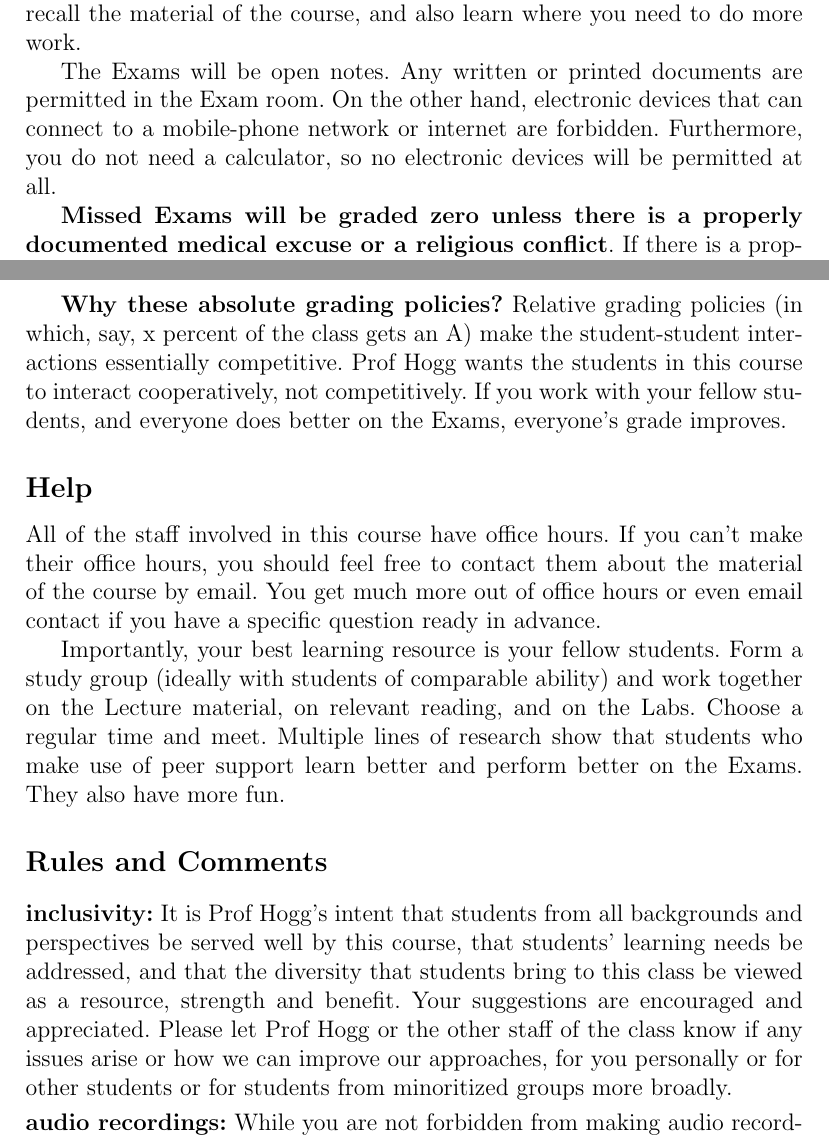
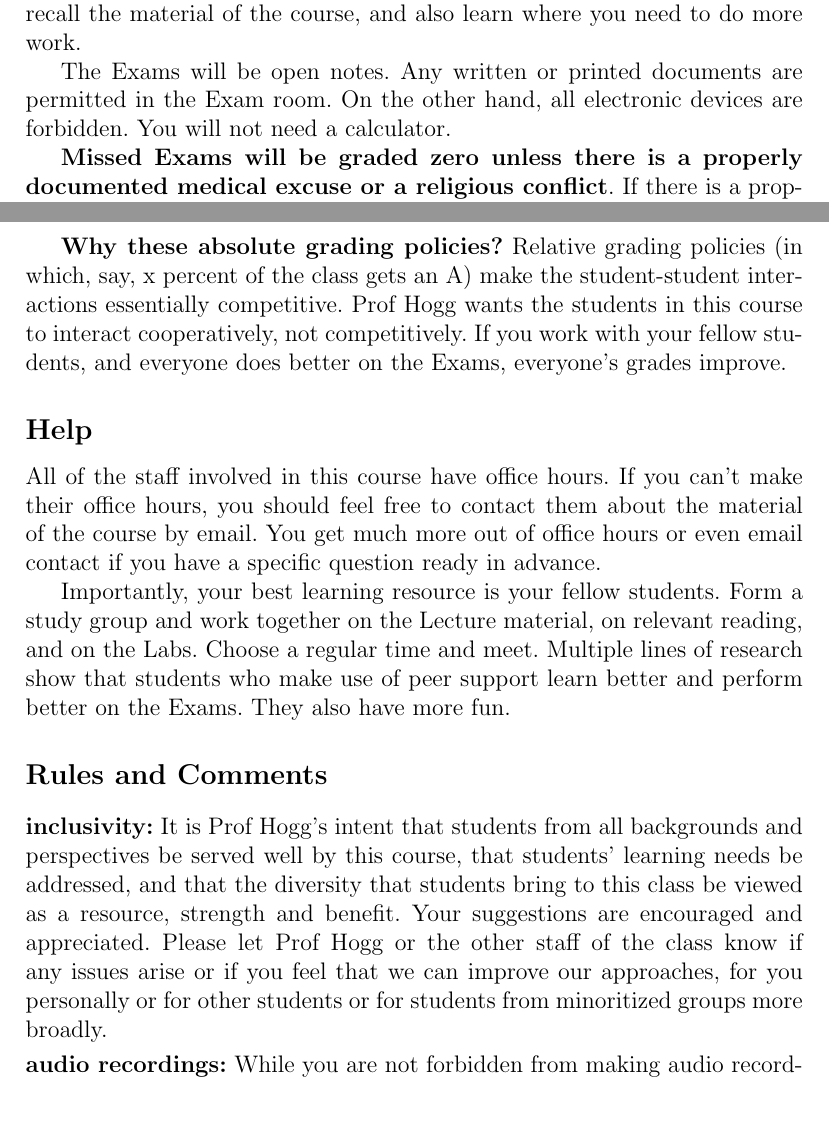
Before and after one commit to davidwhogg/EinsteinsUniverse, a LaTeX document (tex/syllabus.tex): two parts of pages 3 and 4 of 7, joined at a grey line, cut so that both start at the same text, the shorter picture padded with empty space. Compiled offline with pdfLaTeX.

Commit message:
small twwaks

```diff
--- a/tex/syllabus.tex
+++ b/tex/syllabus.tex
@@ -167,11 +167,10 @@ grading, we will drop the lowest two scores among them. Each Exam
 gives you an opportunity to recall the material of the course, and
 also learn where you need to do more work.
 
-The Exams will be open notes. Any written or printed documents are
-permitted in the Exam room. On the other hand, electronic devices that
-can connect to a mobile-phone network or internet are
-forbidden. Furthermore, you do not need a calculator, so no electronic
-devices will be permitted at all.
+The Exams will be open notes.
+Any written or printed documents are permitted in the Exam room.
+On the other hand, all electronic devices are forbidden.
+You will not need a calculator.
 
 \textbf{Missed Exams will be graded zero unless there is a properly
   documented medical excuse or a religious conflict}. If there is a
@@ -224,7 +223,7 @@ policies (in which, say, x percent of the class gets an A) make the
 student-student interactions essentially competitive. Prof Hogg wants
 the students in this course to interact cooperatively, not
 competitively. If you work with your fellow students, and everyone
-does better on the Exams, everyone's grade improves.
+does better on the Exams, everyone's grades improve.
 
 \subsection*{Help}
 
@@ -234,12 +233,13 @@ to contact them about the material of the course by email. You get
 much more out of office hours or even email contact if you have a
 specific question ready in advance.
 
-Importantly, your best learning resource is your fellow students. Form
-a study group (ideally with students of comparable ability) and work
-together on the Lecture material, on relevant reading, and on the
-Labs. Choose a regular time and meet. Multiple lines of research show
-that students who make use of peer support learn better and perform
-better on the Exams. They also have more fun.
+Importantly, your best learning resource is your fellow students.
+Form a study group and work together on the Lecture material, on
+relevant reading, and on the Labs.
+Choose a regular time and meet.
+Multiple lines of research show that students who make use of peer
+support learn better and perform better on the Exams.
+They also have more fun.
 
 \subsection*{Rules and Comments}
 
@@ -249,7 +249,7 @@ perspectives be served well by this course, that students' learning
 needs be addressed, and that the diversity that students bring to this
 class be viewed as a resource, strength and benefit. Your suggestions
 are encouraged and appreciated. Please let Prof Hogg or the other
-staff of the class know if any issues arise or how we can improve our
+staff of the class know if any issues arise or if you feel that we can improve our
 approaches, for you personally or for other students or for students
 from minoritized groups more broadly.
 
```
